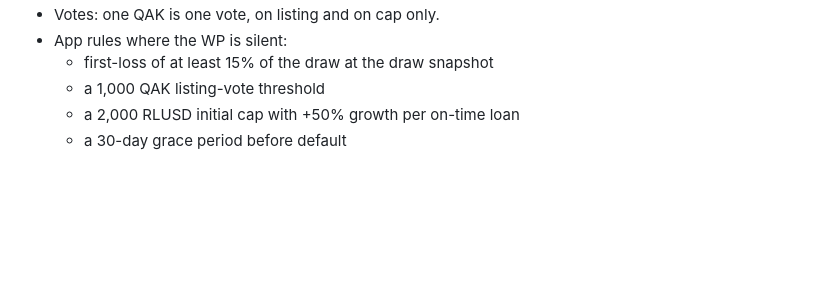
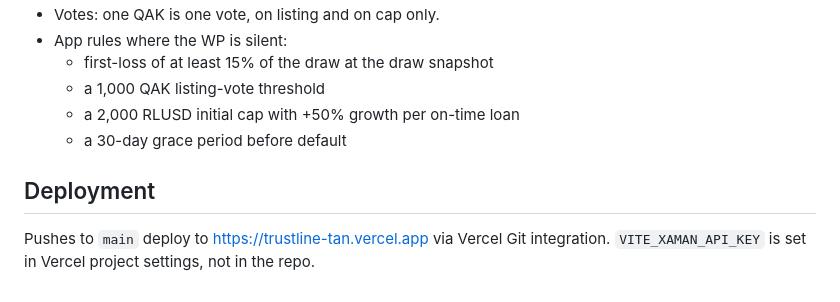
Before and after one commit to sportscoutube-spec/qak, a Markdown page: README.md, the part around the change. Rendered like a GitHub page; blank space fills up the shorter version.

Commit message:
Docs: deployment via Vercel Git

```diff
--- a/README.md
+++ b/README.md
@@ -72,3 +72,6 @@ The rules live in `RULES` and `TOKENOMICS` in `src/config.js`, and each one is m
   - a 1,000 QAK listing-vote threshold
   - a 2,000 RLUSD initial cap with +50% growth per on-time loan
   - a 30-day grace period before default
+
+## Deployment
+Pushes to `main` deploy to https://trustline-tan.vercel.app via Vercel Git integration. `VITE_XAMAN_API_KEY` is set in Vercel project settings, not in the repo.
```
